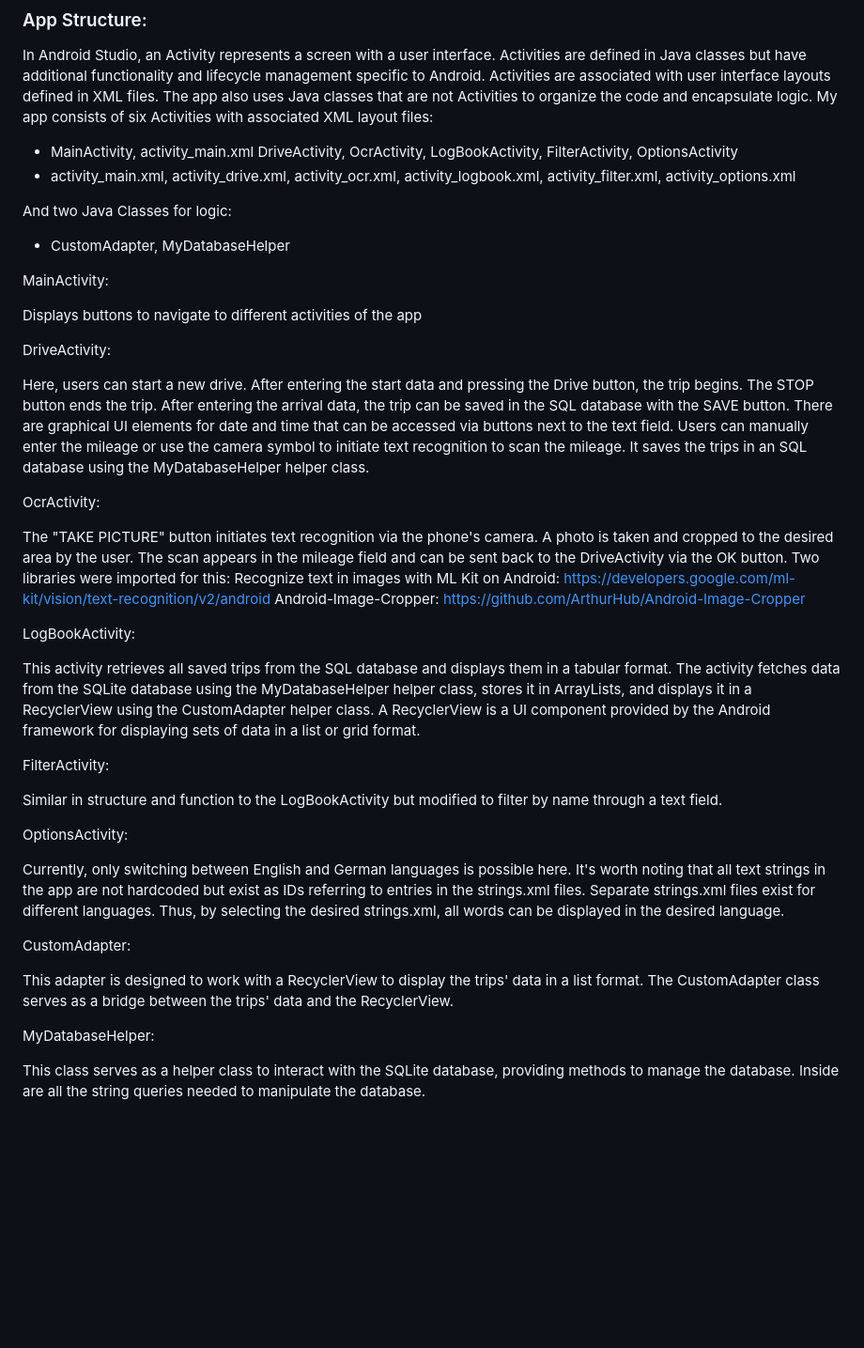
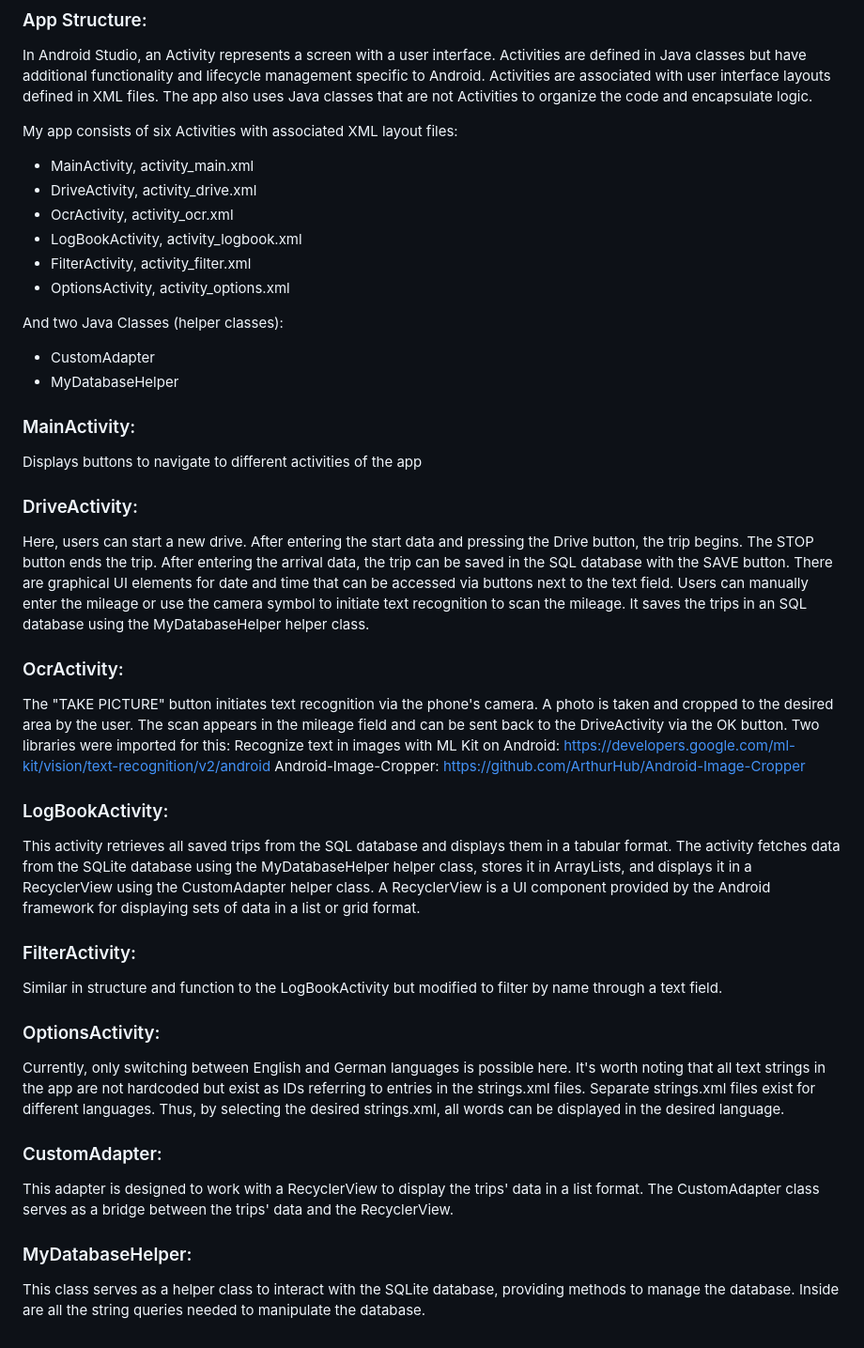
Before and after one commit to martinhild/CS50-my-solutions, a Markdown page: project/README.md, the part around the change. Shown: that part at 94% size. Drawn GitHub-style; blank space fills up the shorter version.

Commit message:
Tue, Apr 23, 2024, 1:35 PM +02:00

```diff
--- a/project/README.md
+++ b/project/README.md
@@ -22,27 +22,32 @@ After researching, I chose to develop the app in Android Studio and selected Jav
 ### App Structure:
 
 In Android Studio, an Activity represents a screen with a user interface. Activities are defined in Java classes but have additional functionality and lifecycle management specific to Android. Activities are associated with user interface layouts defined in XML files. The app also uses Java classes that are not Activities to organize the code and encapsulate logic.
+
 My app consists of six Activities with associated XML layout files:
 
-- MainActivity, activity_main.xml
-DriveActivity, OcrActivity, LogBookActivity, FilterActivity, OptionsActivity
-- activity_main.xml, activity_drive.xml, activity_ocr.xml, activity_logbook.xml, activity_filter.xml, activity_options.xml
+- MainActivity,     activity_main.xml
+- DriveActivity,    activity_drive.xml
+- OcrActivity,      activity_ocr.xml
+- LogBookActivity,  activity_logbook.xml
+- FilterActivity,   activity_filter.xml
+- OptionsActivity,  activity_options.xml
 
-And two Java Classes for logic:
-- CustomAdapter, MyDatabaseHelper
+And two Java Classes (helper classes):
+- CustomAdapter
+- MyDatabaseHelper
 
 
-MainActivity:
+### MainActivity:
 
 Displays buttons to navigate to different activities of the app
 
-DriveActivity:
+### DriveActivity:
 
 Here, users can start a new drive. After entering the start data and pressing the Drive button, the trip begins. The STOP button ends the trip. After entering the arrival data, the trip can be saved in the SQL database with the SAVE button. There are graphical UI elements for date and time that can be accessed via buttons next to the text field.
 Users can manually enter the mileage or use the camera symbol to initiate text recognition to scan the mileage.
 It saves the trips in an SQL database using the MyDatabaseHelper helper class.
 
-OcrActivity:
+### OcrActivity:
 
 The "TAKE PICTURE" button initiates text recognition via the phone's camera. A photo is taken and cropped to the desired area by the user. The scan appears in the mileage field and can be sent back to the DriveActivity via the OK button. Two libraries were imported for this:
 Recognize text in images with ML Kit on Android:
@@ -50,24 +55,24 @@ https://developers.google.com/ml-kit/vision/text-recognition/v2/android
 Android-Image-Cropper:
 https://github.com/ArthurHub/Android-Image-Cropper
 
-LogBookActivity:
+### LogBookActivity:
 
 This activity retrieves all saved trips from the SQL database and displays them in a tabular format.
 The activity fetches data from the SQLite database using the MyDatabaseHelper helper class, stores it in ArrayLists, and displays it in a RecyclerView using the CustomAdapter helper class.
 A RecyclerView is a UI component provided by the Android framework for displaying sets of data in a list or grid format.
 
-FilterActivity:
+### FilterActivity:
 
 Similar in structure and function to the LogBookActivity but modified to filter by name through a text field.
 
-OptionsActivity:
+### OptionsActivity:
 
 Currently, only switching between English and German languages is possible here. It's worth noting that all text strings in the app are not hardcoded but exist as IDs referring to entries in the strings.xml files. Separate strings.xml files exist for different languages. Thus, by selecting the desired strings.xml, all words can be displayed in the desired language.
 
-CustomAdapter:
+### CustomAdapter:
 
 This adapter is designed to work with a RecyclerView to display the trips' data in a list format. The CustomAdapter class serves as a bridge between the trips' data and the RecyclerView.
 
-MyDatabaseHelper:
+### MyDatabaseHelper:
 
 This class serves as a helper class to interact with the SQLite database, providing methods to manage the database. Inside are all the string queries needed to manipulate the database.
```
